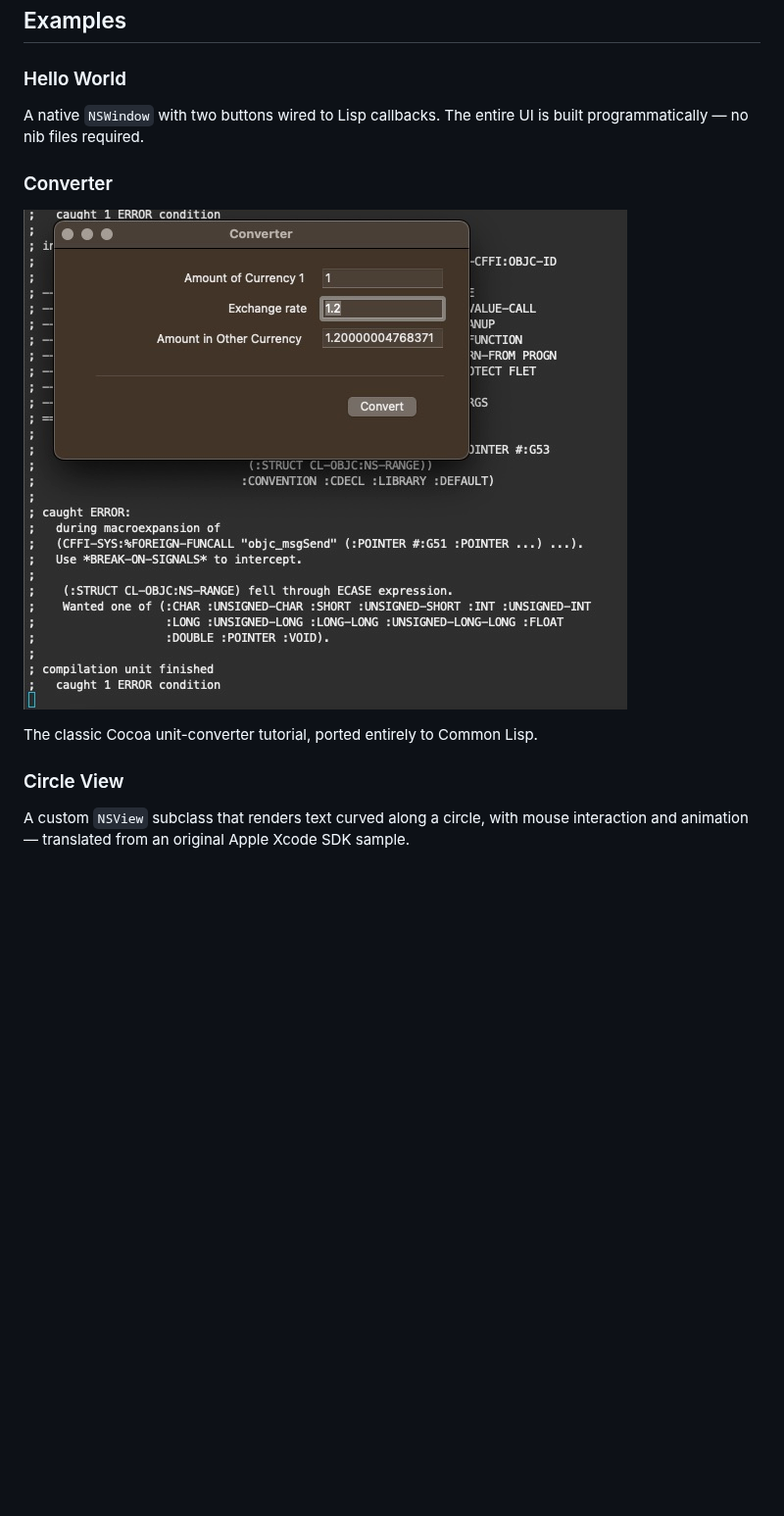
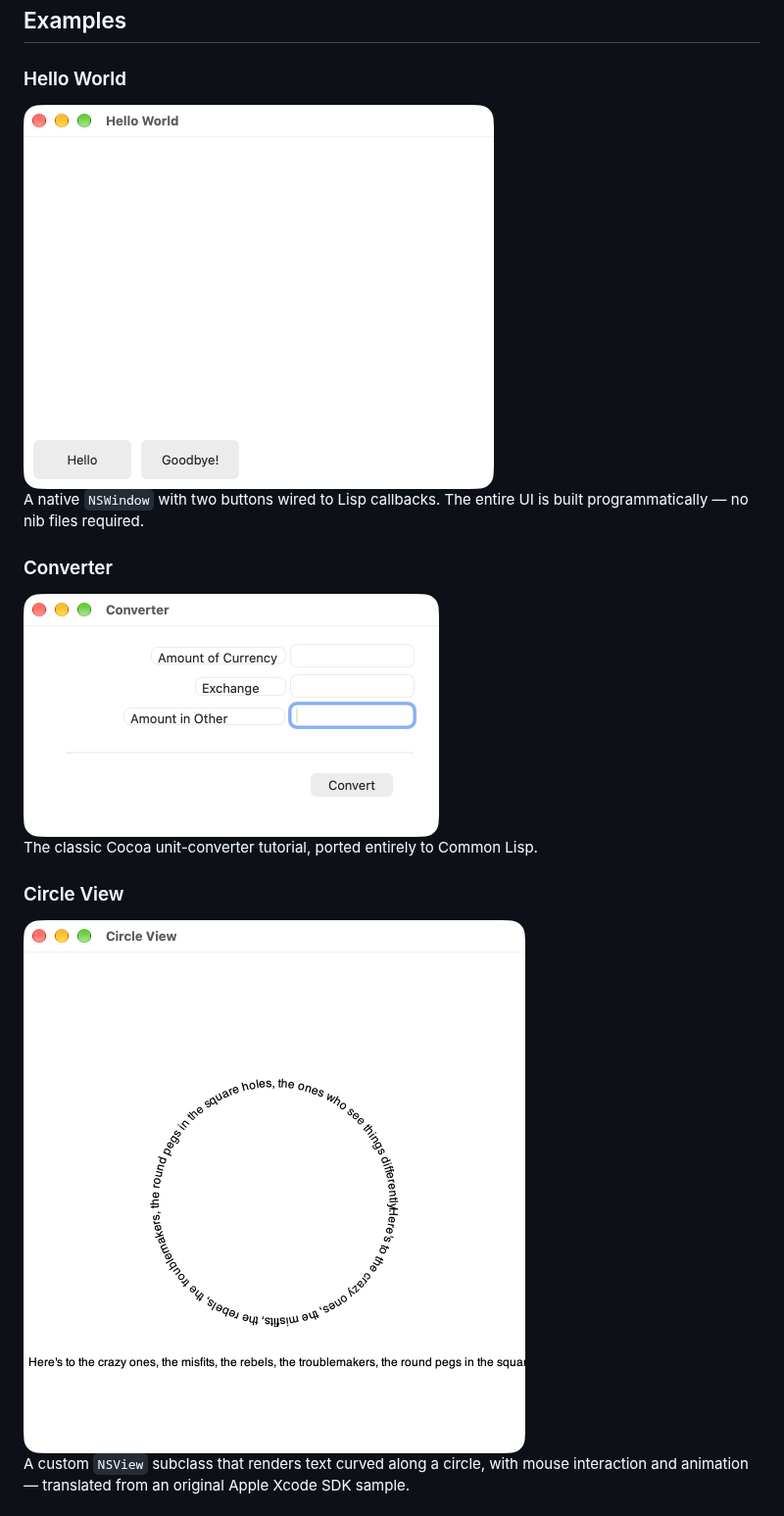
Before and after one commit to theangelperalta/cl-objc, a Markdown page: README.md, the part around one of its changes. Shown at 98% size. GitHub-like rendering; pictures changed too: doc/screenshots/circle-view.png (added), doc/screenshots/converter.jpg (deleted), doc/screenshots/converter.png (added); blank space fills up the shorter version.

```diff
--- a/README.md
+++ b/README.md
@@ -22,12 +22,16 @@ All three original examples are working on Apple Silicon (arm64). The bridge sup
 ## Examples
 
 ### Hello World
+<img src="doc/screenshots/hello-world.png" alt="Hello World window with Hello and Goodbye buttons" width="480">
+
 A native `NSWindow` with two buttons wired to Lisp callbacks. The entire UI is built programmatically — no nib files required.
 
 ### Converter
-![converter screenshot](/doc/screenshots/converter.jpg)
+<img src="doc/screenshots/converter.png" alt="Converter window with currency, exchange rate and result fields" width="424">
 
 The classic Cocoa unit-converter tutorial, ported entirely to Common Lisp.
 
 ### Circle View
+<img src="doc/screenshots/circle-view.png" alt="Circle View window with text laid out along a circle" width="512">
+
 A custom `NSView` subclass that renders text curved along a circle, with mouse interaction and animation — translated from an original Apple Xcode SDK sample.
```
Also changed, not shown: other parts of README.md (+5 -0 lines), doc/screenshots/video-player.png (added), 1 other file.
